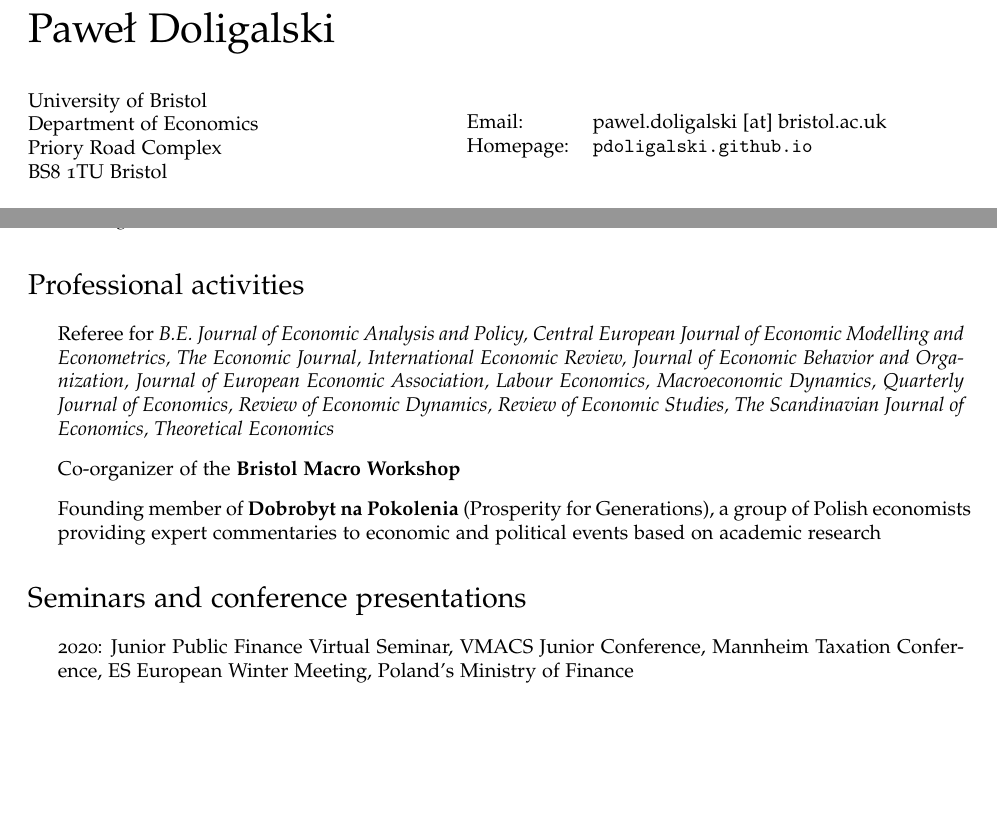
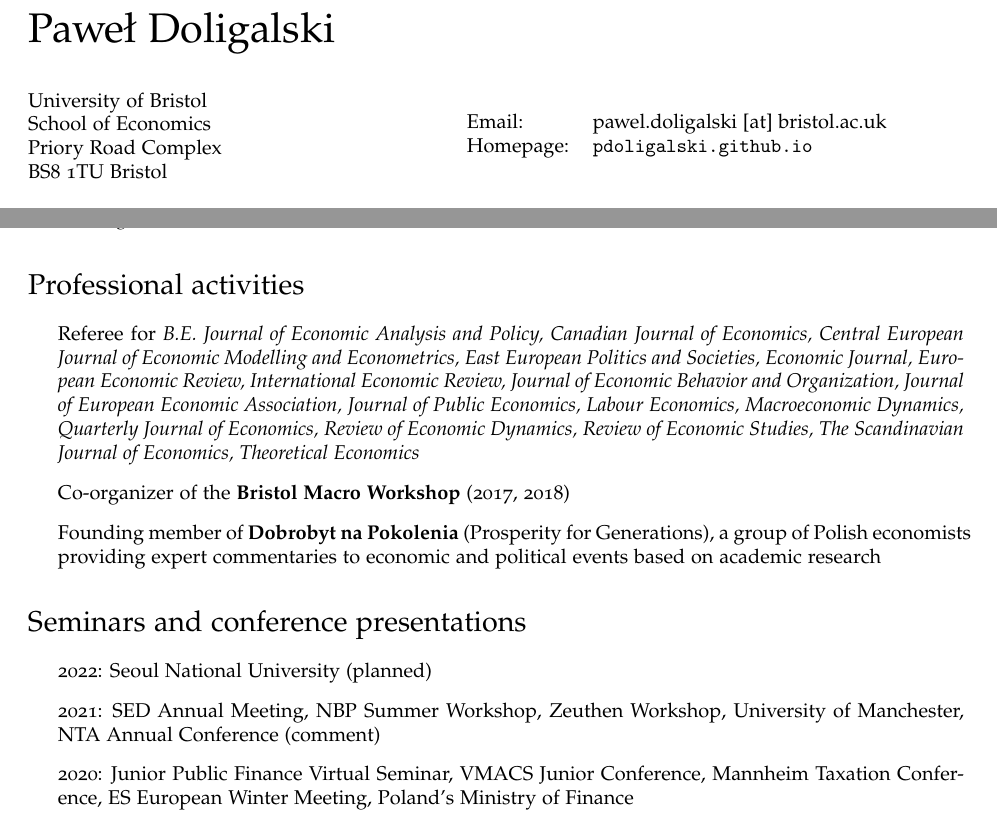
Before and after one commit to pdoligalski/pdoligalski.github.io, a LaTeX CV (files/cv.tex): two parts of pages 1 and 2 of 2, joined at a grey line, cut so that both start at the same text, the shorter picture padded with empty space. Compiled offline with pdfLaTeX.

```diff
--- a/files/cv.tex
+++ b/files/cv.tex
@@ -85,7 +85,7 @@
 
 \begin{minipage}{0.45\linewidth}
   \href{http://www.unc.edu/}{University of Bristol} \\
-  Department of Economics \\
+  School of Economics \\
   Priory Road Complex \\
   BS8 1TU Bristol
 \end{minipage}
@@ -160,13 +160,16 @@
 
 \section*{Professional activities}
 \begin{itemize}
-\item Referee for \textit{B.E. Journal of Economic Analysis and Policy, Central European Journal of Economic Modelling and Econometrics, The Economic Journal, International Economic Review, Journal of Economic Behavior and Organization, Journal of European Economic Association, Labour Economics, Macroeconomic Dynamics, Quarterly Journal of Economics, Review of Economic Dynamics, Review of Economic Studies, The Scandinavian Journal of Economics, Theoretical Economics}
-\item Co-organizer of the \href{http://pdoligalski.github.io/BristolMacro/index.html}{\textbf{Bristol Macro Workshop}}
+\item Referee for \textit{B.E. Journal of Economic Analysis and Policy, Canadian Journal of Economics, Central European Journal of Economic Modelling and Econometrics, East European Politics and Societies, Economic Journal, European Economic Review, International Economic Review, Journal of Economic Behavior and Organization, Journal of European Economic Association, Journal of Public Economics, Labour Economics, Macroeconomic Dynamics, Quarterly Journal of Economics, Review of Economic Dynamics, Review of Economic Studies, The Scandinavian Journal of Economics, Theoretical Economics}
+
+\item Co-organizer of the \href{http://pdoligalski.github.io/BristolMacro/index.html}{\textbf{Bristol Macro Workshop}} (2017, 2018)
 \item Founding member of \href{https://napokolenia.pl}{\textbf{Dobrobyt na Pokolenia}} (Prosperity for Generations), a group of Polish economists providing expert commentaries to economic and political events based on academic research
 \end{itemize}
 
 \section*{Seminars and conference presentations}
 \begin{itemize}
+  \item 2022: Seoul National University (planned)
+  \item 2021: SED Annual Meeting, NBP Summer Workshop, Zeuthen Workshop, University of Manchester, NTA Annual Conference (comment)
   \item 2020: Junior Public Finance Virtual Seminar, VMACS Junior Conference, Mannheim Taxation Conference, ES European Winter Meeting, Poland's Ministry of Finance
   \item 2019: Kiel, RES Annual Conference, IEB Workshop on Economics of Taxation \& Social Expenditure, SED Annual Meeting, IIPF Annual Congress, Macroeconomics Network in the South West workshop, CERGE-EI
   \item 2018: Mannheim Macro (comment), Ko\c{c}, NBP Summer Workshop, Leicester
```
Also changed, not shown: files/cv.pdf.
